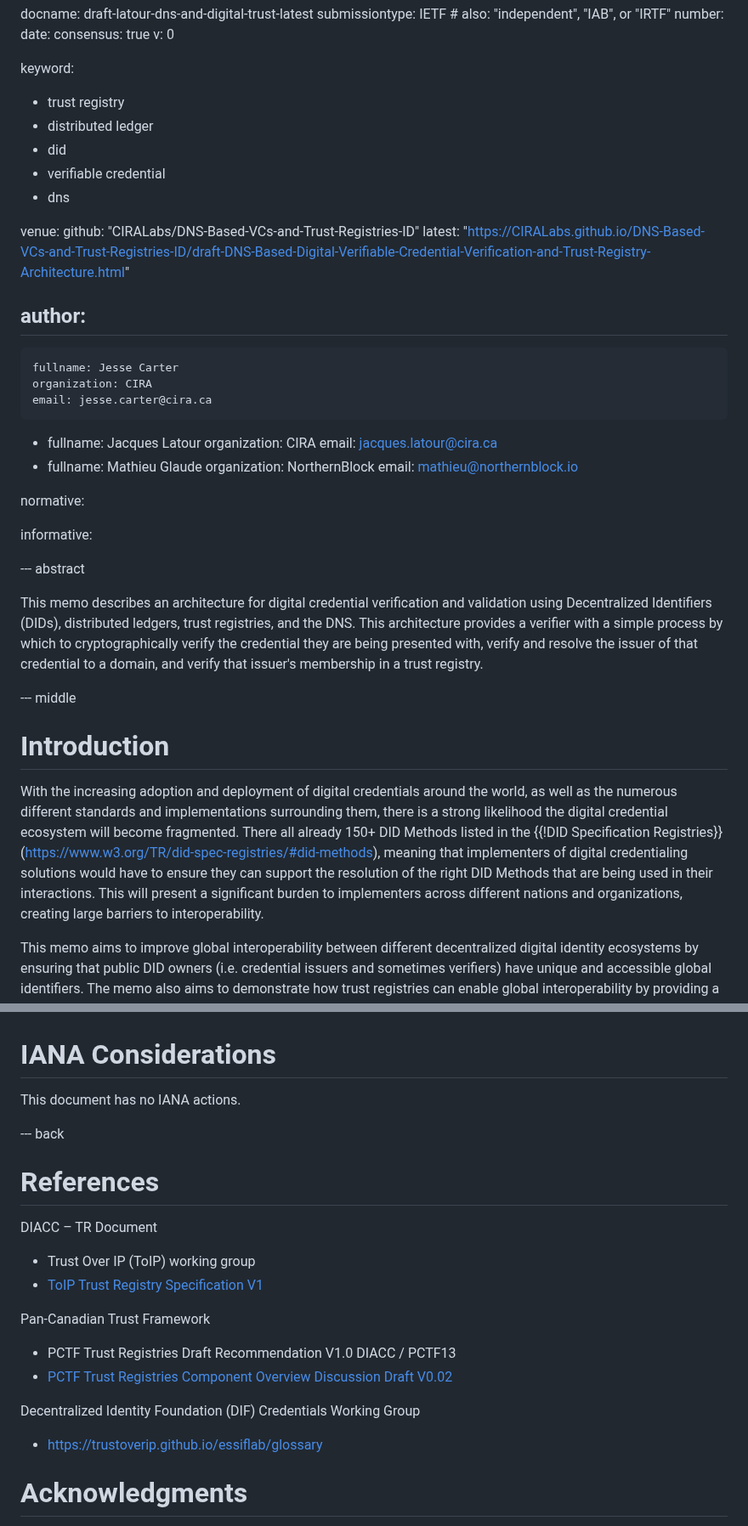
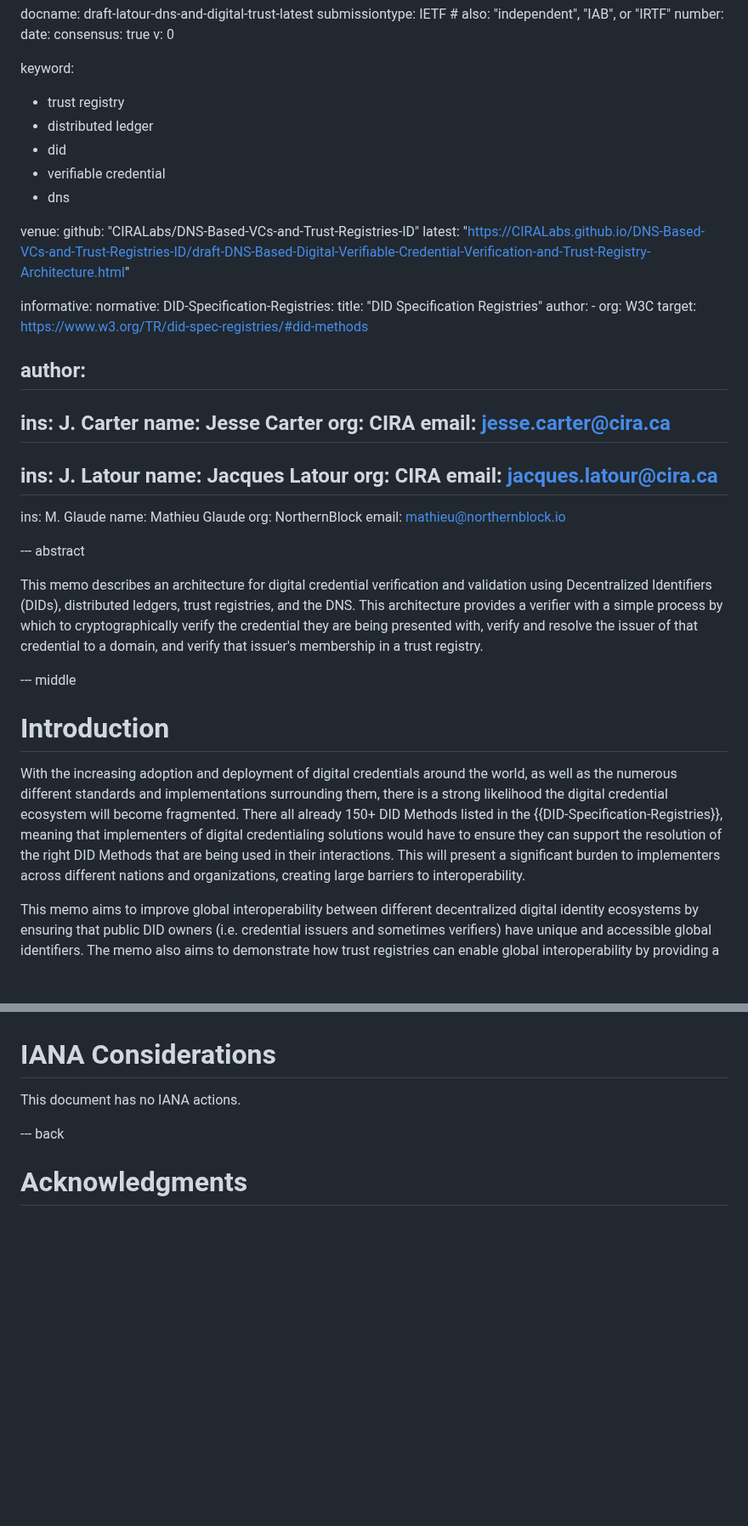
Before and after one commit to CIRALabs/DNS-Based-VCs-and-Trust-Registries-ID, a Markdown page: draft-latour-dns-and-digital-trust.md, 2 parts joined by grey strips. Shown at 85% size. GitHub-like rendering; blank space fills up the shorter version.

Commit message:
Testing references round 2

```diff
--- a/draft-latour-dns-and-digital-trust.md
+++ b/draft-latour-dns-and-digital-trust.md
@@ -11,7 +11,6 @@ consensus: true
 v: 0
 
 keyword:
-
 - trust registry
 - distributed ledger
 - did
@@ -22,23 +21,30 @@ venue:
   github: "CIRALabs/DNS-Based-VCs-and-Trust-Registries-ID"
   latest: "https://CIRALabs.github.io/DNS-Based-VCs-and-Trust-Registries-ID/draft-DNS-Based-Digital-Verifiable-Credential-Verification-and-Trust-Registry-Architecture.html"
 
+informative:
+normative:
+   DID-Specification-Registries:
+      title: "DID Specification Registries"
+      author:
+        - org: W3C
+      target: https://www.w3.org/TR/did-spec-registries/#did-methods
+
 author:
- -
-    fullname: Jesse Carter
-    organization: CIRA
-    email: jesse.carter@cira.ca
- -
-    fullname: Jacques Latour
-    organization: CIRA
-    email: jacques.latour@cira.ca
- -
-    fullname: Mathieu Glaude
-    organization: NorthernBlock
-    email: mathieu@northernblock.io
-
-normative:
-
-informative:
+-
+   ins: J. Carter
+   name: Jesse Carter
+   org: CIRA
+   email: jesse.carter@cira.ca
+-
+   ins: J. Latour
+   name: Jacques Latour
+   org: CIRA
+   email: jacques.latour@cira.ca
+-
+   ins: M. Glaude
+   name: Mathieu Glaude
+   org: NorthernBlock
+   email: mathieu@northernblock.io
 
 --- abstract
 
@@ -48,7 +54,7 @@ This memo describes an architecture for digital credential verification and vali
 
 # Introduction
 
-With the increasing adoption and deployment of digital credentials around the world, as well as the numerous different standards and implementations surrounding them, there is a strong likelihood the digital credential ecosystem will become fragmented. There all already 150+ DID Methods listed in the {{!DID Specification Registries}}(https://www.w3.org/TR/did-spec-registries/#did-methods), meaning that implementers of digital credentialing solutions would have to ensure they can support the resolution of the right DID Methods that are being used in their interactions. This will present a significant burden to implementers across different nations and organizations, creating large barriers to interoperability.
+With the increasing adoption and deployment of digital credentials around the world, as well as the numerous different standards and implementations surrounding them, there is a strong likelihood the digital credential ecosystem will become fragmented. There all already 150+ DID Methods listed in the {{DID-Specification-Registries}}, meaning that implementers of digital credentialing solutions would have to ensure they can support the resolution of the right DID Methods that are being used in their interactions. This will present a significant burden to implementers across different nations and organizations, creating large barriers to interoperability.
 
 This memo aims to improve global interoperability between different decentralized digital identity ecosystems by ensuring that public DID owners (i.e. credential issuers and sometimes verifiers) have unique and accessible global identifiers. The memo also aims to demonstrate how trust registries can enable global interoperability by providing a layer of digital trust in the use of digital credentials, demonstrating that trust registries can facilitate a more efficient and trustworthy credential verification process. By leveraging the publicly resolvable and widely supported DNS/DNSSEC infrastructure, entities looking to make a trust decision can easily validate not only the integrity of the credential they are presented with, but also quickly associate the another entity in question with a domain name and organization, as well as their authority and trustworthiness by confirming their membership in a trust registry. We will explore how this implementation can present a more decentralized approach to making trust decisions, without having to integrate directly to all trust registries, but instead letting entities involved in private transactions leverage existing internet infrastructure to facilitate their own trust decisions.
 
@@ -201,22 +207,6 @@ This document has no IANA actions.
 
 --- back
 
-# References
-
-DIACC – TR Document
-
-- Trust Over IP (ToIP) working group
-- [ToIP Trust Registry Specification V1](https://github.com/trustoverip/tswg-trust-registry-tf/blob/main/v1/docs/ToIP%20Trust%20Registry%20V1%20Specification.md)
-
-Pan-Canadian Trust Framework
-
-- PCTF Trust Registries Draft Recommendation V1.0 DIACC / PCTF13
-- [PCTF Trust Registries Component Overview Discussion Draft V0.02](https://diacc.ca/wp-content/uploads/2023/03/PCTF-Trust-Registries-Component-Overview_Draft-Recomendation-V1.0.pdf)
-
-Decentralized Identity Foundation (DIF) Credentials Working Group
-
-- [https://trustoverip.github.io/essiflab/glossary](https://essif-lab.eu )
-
 # Acknowledgments
 {:numbered="false"}
 
```
